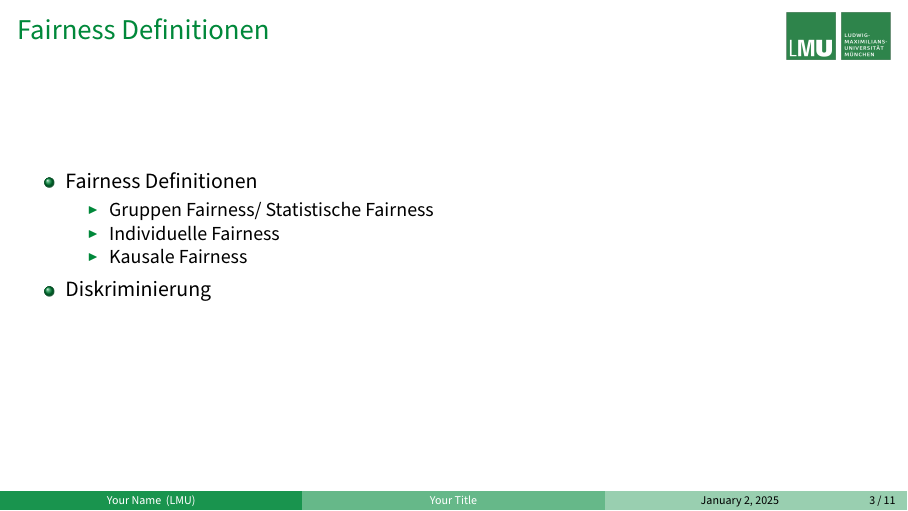
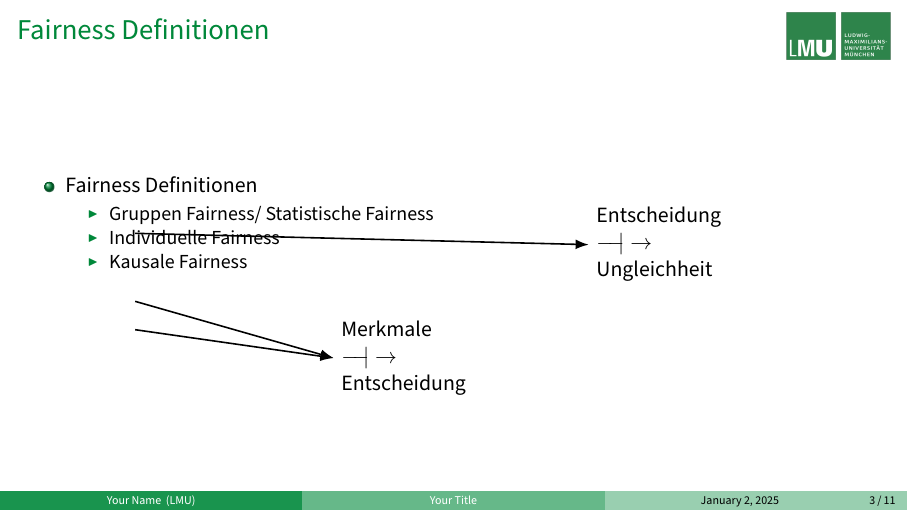
Before and after one commit to juliet-fleischer/SQF_fairness_project, LaTeX slides (presentation/main_presentation.tex): page 7 of 15. Compiled offline with pdfLaTeX.

Commit message:
started to work on plots for the presentation

```diff
--- a/presentation/main_presentation.tex
+++ b/presentation/main_presentation.tex
@@ -18,6 +18,7 @@
 \usepackage{graphicx}
 \usepackage{float}
 \usepackage{tikz} % for DAGs
+\usetikzlibrary{arrows.meta, positioning}
 \usepackage{hyperref} % for URLs
 \newcommand{\gray}{\rowcolor[gray]{.90}}
 \usepackage{verbatim}
@@ -141,9 +142,26 @@ belowskip = -1.2 \baselineskip,
             \item Individuelle Fairness
             \item Kausale Fairness
         \end{itemize}
-		\item Diskriminierung
     \end{itemize}
+
+    % Add annotations and arrows using TikZ
+    \begin{tikzpicture}[overlay, remember picture]
+        % Position for the "Entscheidung -|-> Ungleichheit" annotation
+        \node[align=left, anchor=west] at (10, 1) (stat-comment) {Entscheidung \\ $-\!\!\!-\!\!\!| \to$ \\ Ungleichheit};
+
+        % Position for the "Merkmale -|-> Entscheidung" annotation
+        \node[align=left, anchor=west] at (5.5, -1) (relation-comment) {Merkmale \\ $-\!\!\!-\!\!\!| \to$ \\ Entscheidung};
+
+        % Arrow from Gruppen Fairness to "Entscheidung -|-> Ungleichheit"
+        \draw[-{Latex}, thick] (2, 1.2) -- (stat-comment.west);
+
+        % Arrow from Individuelle and Kausale Fairness to "Merkmale -|-> Entscheidung"
+        \draw[-{Latex}, thick] (2, 0) -- (relation-comment.west);
+        \draw[-{Latex}, thick] (2, -0.5) -- (relation-comment.west);
+    \end{tikzpicture}
 \end{frame}
+
+
 
 \begin{frame}
 	\frametitle{Gruppen Fairness}
```
Also changed, not shown: presentation/main_presentation.pdf, presentation/main_presentation.tex (1 more changed lines), 8 other files. Lines whose indentation alone changed are shown as unchanged.
